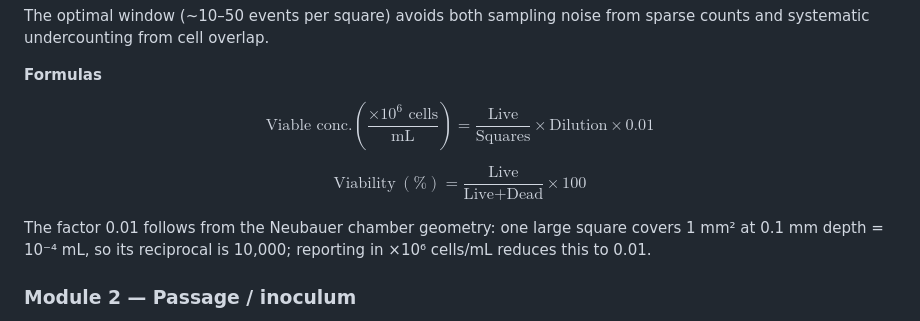
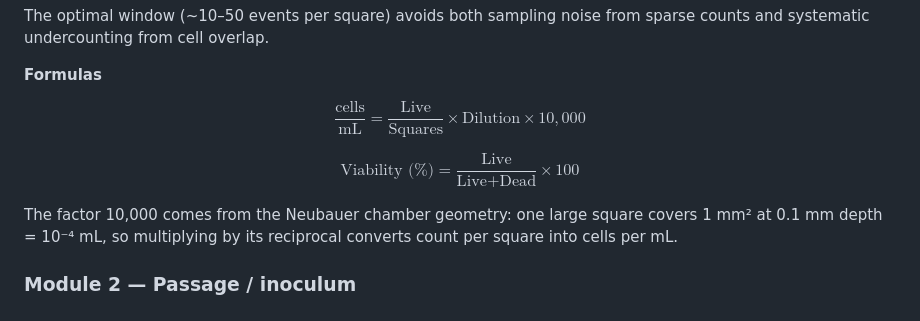
Before and after one commit to ebalderasr/CellSplit, a Markdown page: README.md, the part around the change. Drawn GitHub-style.

Commit message:
Fix formulas: × 10,000 factor and viability render
Co-Authored-By: Claude Sonnet 4.6 <noreply@anthropic.com>

```diff
--- a/README.md
+++ b/README.md
@@ -59,11 +59,11 @@ The optimal window (~10–50 events per square) avoids both sampling noise from
 
 **Formulas**
 
-$$\text{Viable conc.} \left(\frac{\times 10^6 \text{ cells}}{\text{mL}}\right) = \frac{\text{Live}}{\text{Squares}} \times \text{Dilution} \times 0.01$$
+$$\frac{\text{cells}}{\text{mL}} = \frac{\text{Live}}{\text{Squares}} \times \text{Dilution} \times 10{,}000$$
 
-$$\text{Viability} \ (\%) = \frac{\text{Live}}{\text{Live} + \text{Dead}} \times 100$$
+$$\text{Viability (\%)} = \frac{\text{Live}}{\text{Live} + \text{Dead}} \times 100$$
 
-The factor 0.01 follows from the Neubauer chamber geometry: one large square covers 1 mm² at 0.1 mm depth = 10⁻⁴ mL, so its reciprocal is 10,000; reporting in ×10⁶ cells/mL reduces this to 0.01.
+The factor 10,000 comes from the Neubauer chamber geometry: one large square covers 1 mm² at 0.1 mm depth = 10⁻⁴ mL, so multiplying by its reciprocal converts count per square into cells per mL.
 
 ### Module 2 — Passage / inoculum
 
```
